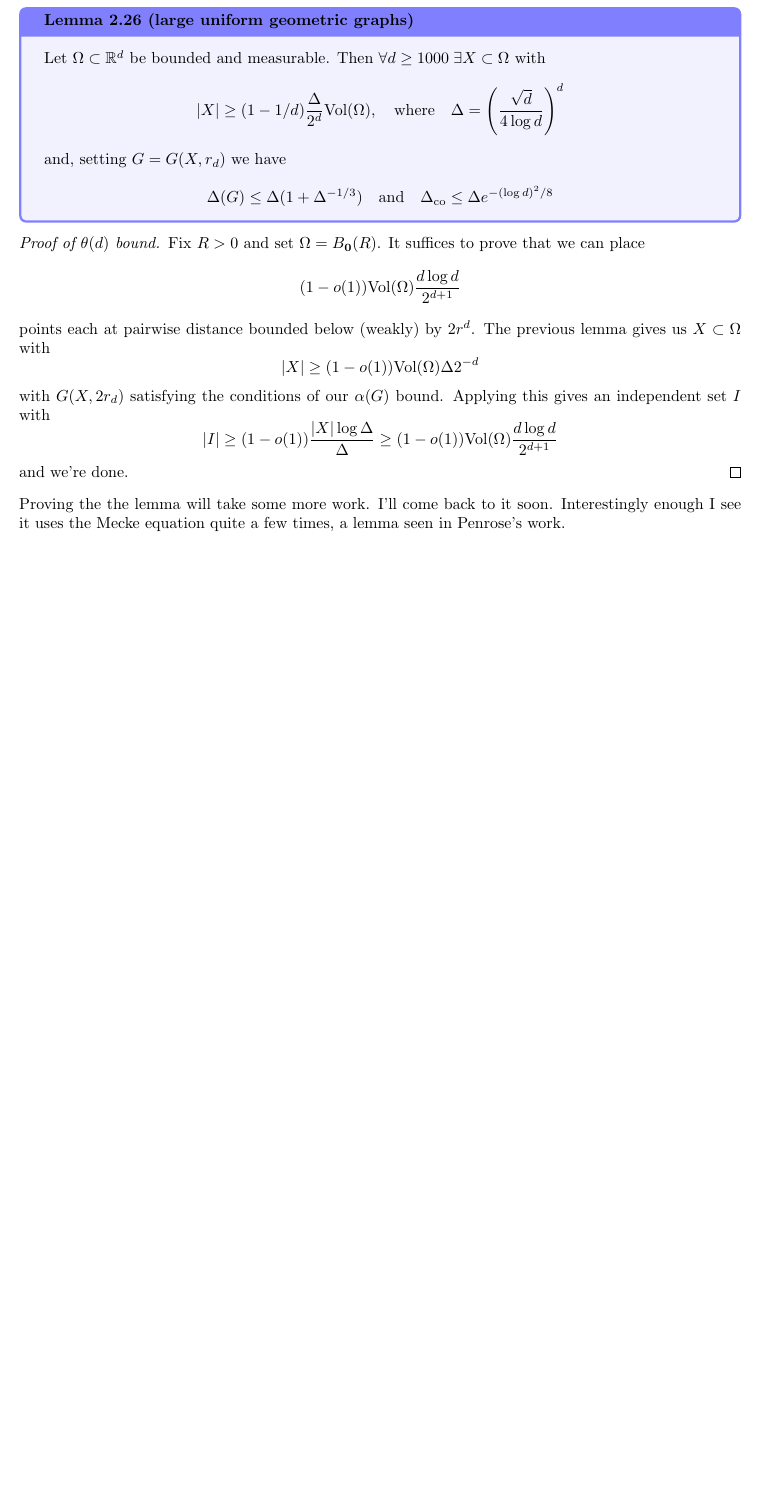
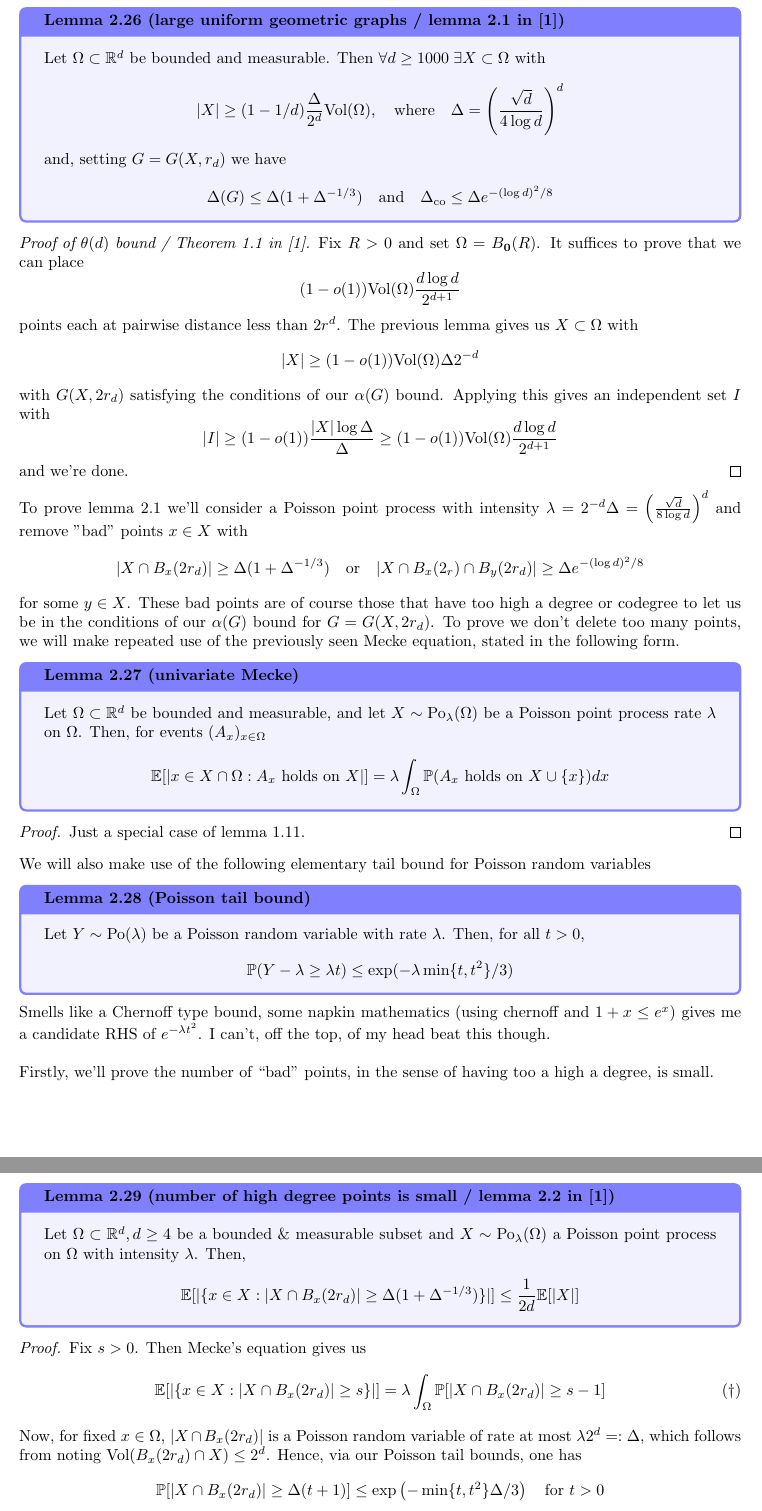
Before and after one commit to jg1011/Random-Geometric-Graphs, a LaTeX paper (rgg-notes/random-geometric-graphs.tex): part of page 12 of 13 before the commit and two parts of pages 12 and 13 of 14 after it, the two joined at a grey line, cut so that both start at the same text, the shorter picture padded with empty space. Compiled offline with pdfLaTeX.

Commit message:
updated README and took some notes on Campos2023

```diff
--- a/rgg-notes/random-geometric-graphs.tex
+++ b/rgg-notes/random-geometric-graphs.tex
@@ -600,21 +599,62 @@ With this tool, the proof of our $\theta(d)$ bound is remarkably easy. To do so,
 
-\begin{lemma}[]{large uniform geometric graphs}
+\begin{lemma}[]{large uniform geometric graphs / lemma 2.1 in \cite{campos2023}}
     Let $\Omega \subset \mathbb{R}^d$ be bounded and measurable. Then $\forall d \geq 1000 \; \exists X \subset \Omega$
     with \[|X| \geq (1-1/d)\frac{\Delta}{2^d}\text{Vol}(\Omega), \quad \text{where} \quad \Delta =
     \left(\frac{\sqrt{d}}{4\log d}\right)^d\] and, setting $G = G(X, r_d)$ we have
     \[\Delta(G) \leq \Delta(1 + \Delta^{-1/3}) \quad \text{and} \quad \Delta_\text{co} \leq \Delta e^{-(\log d)^2/8}\]
 \end{lemma}
 
-\begin{proof}[Proof of $\theta(d)$ bound]
+\begin{proof}[Proof of $\theta(d)$ bound / Theorem 1.1 in \cite{campos2023}]
     Fix $R > 0$ and set $\Omega = B_{{\bf 0}}(R)$. It suffices to prove that we can place \[(1 - o(1))\text{Vol}(\Omega)
-    \frac{d\log d}{2^{d+1}}\] points each at pairwise distance bounded below (weakly) by $2r^d$. The previous lemma
+    \frac{d\log d}{2^{d+1}}\] points each at pairwise distance less than $2r^d$. The previous lemma
     gives us $X \subset \Omega$ with \[|X| \geq (1-o(1))\text{Vol}(\Omega)\Delta 2^{-d}\] with $G(X, 2r_d)$ satisfying
     the conditions of our $\alpha(G)$ bound. Applying this gives an independent set $I$ with \[|I| \geq (1-o(1))
     \frac{|X|\log \Delta}{\Delta} \geq (1-o(1))\text{Vol}(\Omega)\frac{d\log d}{2^{d+1}}\] and we're done.
 \end{proof}
 
-Proving the the lemma will take some more work. I'll come back to it soon. Interestingly enough I see it uses the
-Mecke equation quite a few times, a lemma seen in Penrose's work.
+To prove lemma 2.1 we'll consider a Poisson point process with intensity $\lambda=2^{-d}\Delta=
+\left(\frac{\sqrt{d}}{8\log d}\right)^d$ and remove "bad" points $x \in X$ with
+\[|X \cap B_x(2r_d)| \geq \Delta(1+\Delta^{-1/3}) \quad \text{or} \quad |X \cap B_x(2_r) \cap B_y(2r_d)| \geq
+\Delta e^{-(\log d)^2/8}\] for some $y \in X$. These bad points are of course those that have too high a degree
+or codegree to let us be in the conditions of our $\alpha(G)$ bound for $G = G(X, 2r_d)$. To prove we don't delete
+too many points, we will make repeated use of the previously seen Mecke equation, stated in the following form.
+
+\begin{lemma}[]{univariate Mecke}
+    Let $\Omega \subset \mathbb{R}^d$ be bounded and measurable, and let $X \sim \text{Po}_\lambda(\Omega)$ be a
+    Poisson point process rate $\lambda$ on $\Omega$. Then, for events $(A_x)_{x \in \Omega}$
+    \[\mathbb{E}[|x \in X \cap \Omega :  A_x \text{ holds on } X|] = \lambda\int_\Omega \mathbb{P}(A_x \text{ holds on } X \cup \{x\})dx\]
+\end{lemma}
+
+\begin{proof}
+    Just a special case of lemma 1.11.
+\end{proof}
+
+We will also make use of the following elementary tail bound for Poisson random variables
+
+\begin{lemma}[]{Poisson tail bound}
+    Let $Y \sim \text{Po}(\lambda)$ be a Poisson random variable with rate $\lambda$. Then, for all $t > 0$,
+    \[\mathbb{P}(Y - \lambda \geq \lambda t) \leq \exp(-\lambda\min\{t, t^2\}/3)\]
+\end{lemma}
+
+Smells like a Chernoff type bound, some napkin mathematics (using chernoff and $1+x \leq e^x$) gives me a candidate
+RHS of $e^{-\lambda t^2}$. I can't, off the top, of my head beat this though. \\
+
+Firstly, we'll prove the number of ``bad'' points, in the sense of having too a high a degree, is small.
+
+\begin{lemma}[]{number of high degree points is small / lemma 2.2 in \cite{campos2023}}
+    Let $\Omega \subset \mathbb{R}^d, d \geq 4$ be a bounded $\&$ measurable subset and $X \sim \text{Po}_{\lambda}(\Omega)$
+    a Poisson point process on $\Omega$ with intensity $\lambda$. Then,
+    \[\mathbb{E}[|\{x \in X : |X \cap B_x(2r_d)| \geq \Delta(1+\Delta^{-1/3})\}|] \leq \frac{1}{2d}\mathbb{E}[|X|]\]
+\end{lemma}
+
+\begin{proof}
+    Fix $s > 0$. Then Mecke's equation gives us
+    \[\mathbb{E}[|\{x \in X : |X \cap B_x(2r_d)| \geq s\}|] = \lambda \int_{\Omega} \mathbb{P}[|X \cap B_x(2r_d)| \geq s-1] \tag{$\dagger$}\]
+    Now, for fixed $x \in \Omega$, $|X \cap B_x(2r_d)|$ is a Poisson random variable of rate at most $\lambda 2^d =:
+    \Delta$, which follows from noting $\text{Vol}(B_x(2r_d) \cap X) \leq 2^d$. Hence, via our Poisson tail bounds, one has
+    \[\mathbb{P}[|X \cap B_x(2r_d)| \geq \Delta(t+1)] \leq \exp\left(-\min\{t, t^2\}\Delta/3\right) \quad \text{for } t > 0\]
+    Taking $t = \Delta^{-1/3} - \Delta^{-1}$ and substuting this into $(\dagger)$ gives us the result.
+\end{proof}
 
 \newpage
 
```
Also changed, not shown: README.md (added), rgg-notes/random-geometric-graphs.pdf, rgg-notes/random-geometric-graphs.tex (13 more changed lines), 5 other files.
